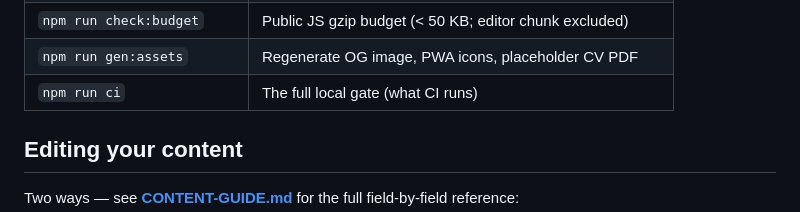
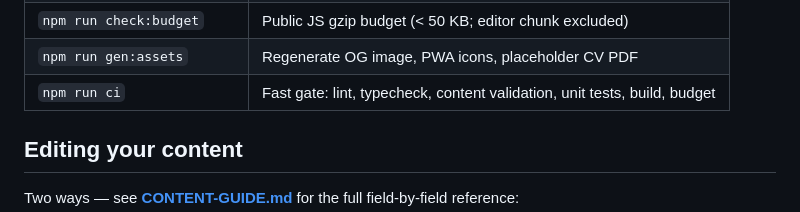
Before and after one commit to bimbangbingbangbung-dotcom/CV-Web, a Markdown page: README.md, the part around the change. Rendered like a GitHub page.

Commit message:
Auto-save: 1 file(s) updated

```diff
--- a/README.md
+++ b/README.md
@@ -44,7 +44,7 @@ Open `http://localhost:5173/#admin` to edit content in the browser.
 | `npm run lighthouse`       | Lighthouse CI (≥ 95 on all four categories)              |
 | `npm run check:budget`     | Public JS gzip budget (< 50 KB; editor chunk excluded)   |
 | `npm run gen:assets`       | Regenerate OG image, PWA icons, placeholder CV PDF       |
-| `npm run ci`               | The full local gate (what CI runs)                       |
+| `npm run ci`               | Fast gate: lint, typecheck, content validation, unit tests, build, budget |
 
 ## Editing your content
 
```
